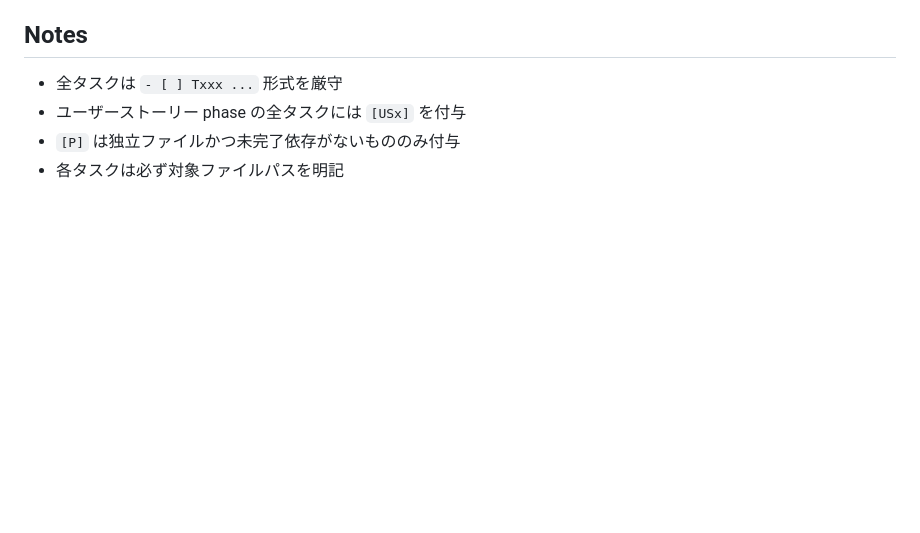
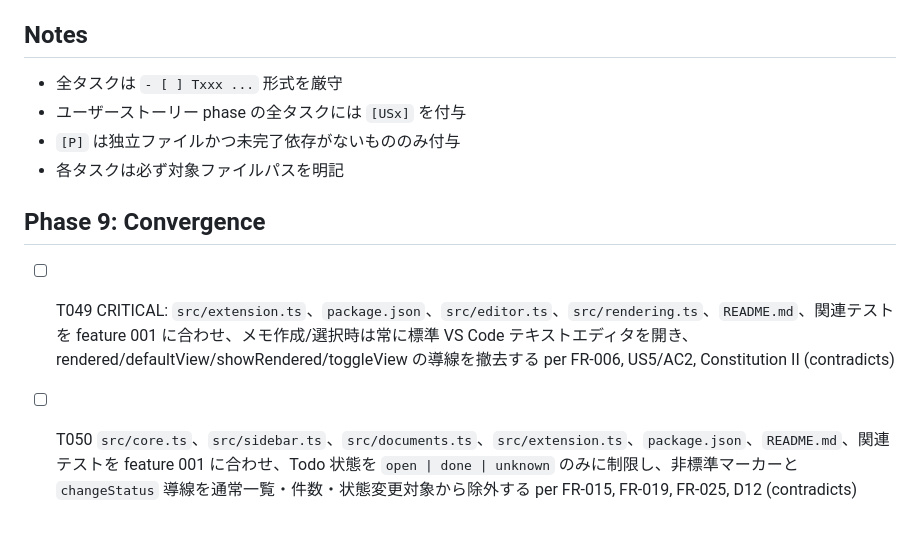
Before and after one commit to kazumi38/quick-note-md, a Markdown page: specs/001-memo-todo-management/tasks.md, the part around the change. Rendered like a GitHub page; blank space fills up the shorter version.

Commit message:
docs: append feature 001 convergence tasks
Co-authored-by: kazumi38 <61344516+kazumi38@users.noreply.github.com>

```diff
--- a/specs/001-memo-todo-management/tasks.md
+++ b/specs/001-memo-todo-management/tasks.md
@@ -240,3 +240,8 @@ Task: "Add Todo section/count rendering test in src/test/sidebar.test.ts"
 - ユーザーストーリー phase の全タスクには `[USx]` を付与
 - `[P]` は独立ファイルかつ未完了依存がないもののみ付与
 - 各タスクは必ず対象ファイルパスを明記
+
+## Phase 9: Convergence
+
+- [ ] T049 CRITICAL: `src/extension.ts`、`package.json`、`src/editor.ts`、`src/rendering.ts`、`README.md`、関連テストを feature 001 に合わせ、メモ作成/選択時は常に標準 VS Code テキストエディタを開き、rendered/defaultView/showRendered/toggleView の導線を撤去する per FR-006, US5/AC2, Constitution II (contradicts)
+- [ ] T050 `src/core.ts`、`src/sidebar.ts`、`src/documents.ts`、`src/extension.ts`、`package.json`、`README.md`、関連テストを feature 001 に合わせ、Todo 状態を `open | done | unknown` のみに制限し、非標準マーカーと `changeStatus` 導線を通常一覧・件数・状態変更対象から除外する per FR-015, FR-019, FR-025, D12 (contradicts)
```
